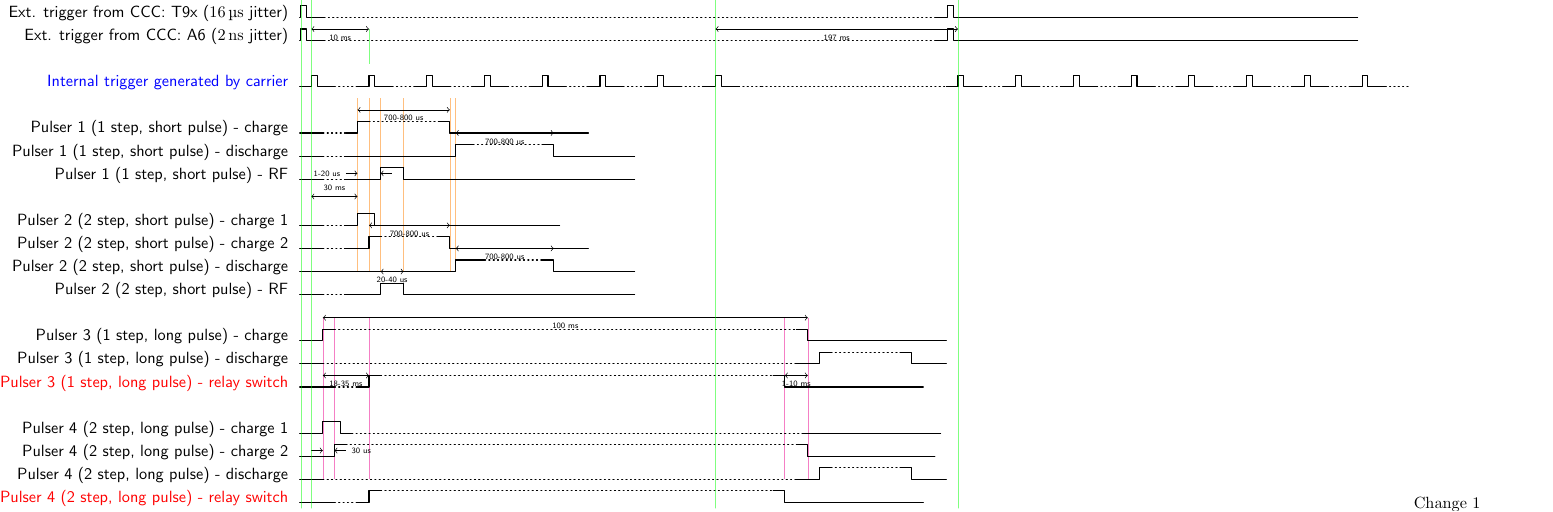
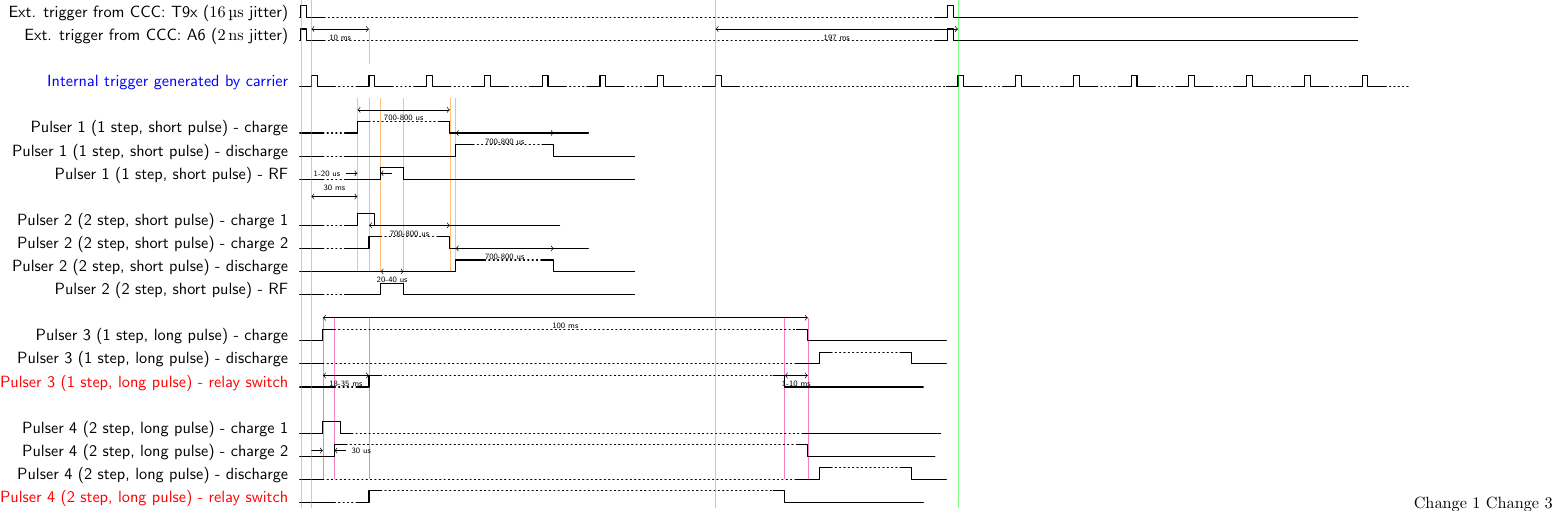
Before and after one commit to thnam/test-cocalc-sync, a LaTeX figure (test_timing.tex): the whole page. Compiled offline with pdfLaTeX.

Commit message:
Update test_timing.tex
change 3

```diff
--- a/test_timing.tex
+++ b/test_timing.tex
@@ -82,5 +82,5 @@
 
 Change 1
 
-
+Change 3
 \end{document}
```
